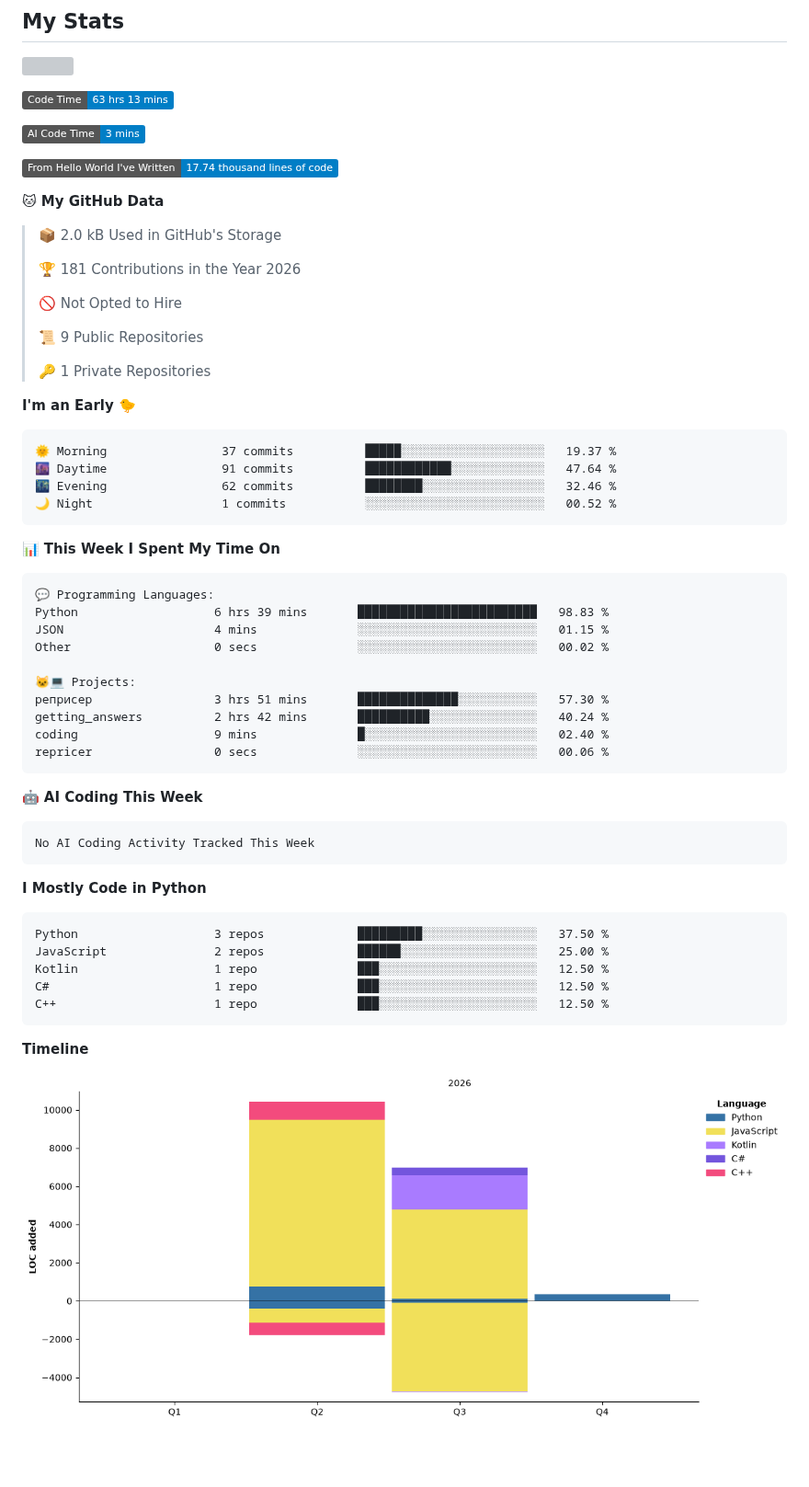
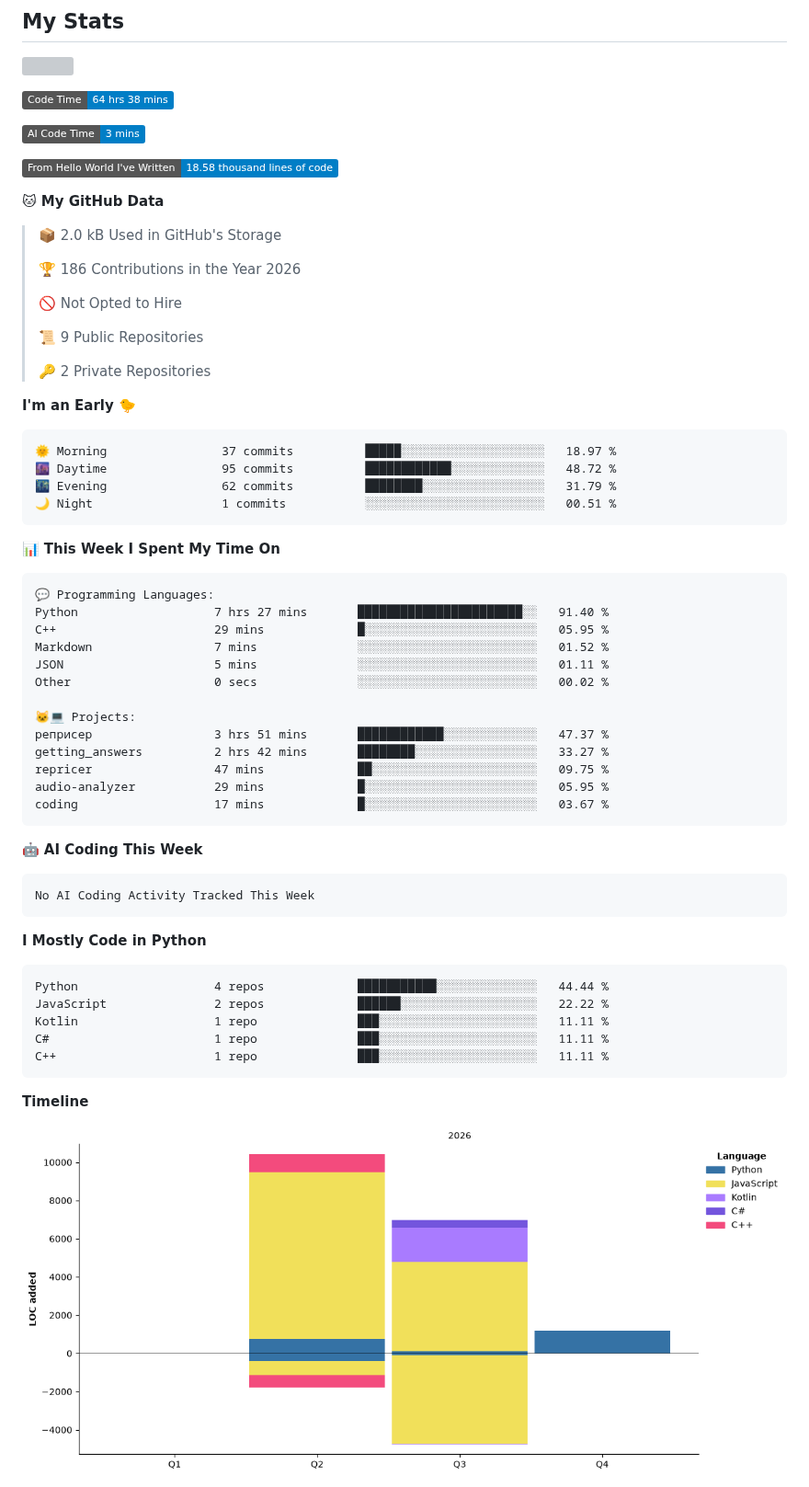
Before and after one commit to amax3se/amax3se, a Markdown page: README.md, the part around one of its changes. Shown at 92% size. Drawn GitHub-style; pictures changed too: assets/bar_graph.png; badges without logos; blank space fills up the shorter version; grey boxes are pictures that could not be loaded.

Commit message:
Updated with Dev Metrics

````diff
--- a/README.md
+++ b/README.md
@@ -39,31 +39,31 @@ I'm a student developer. I started by learning HTML and CSS with my teacher at s
 ![](./profile-3d-contrib/profile-night-view.svg)
 
 <!--START_SECTION:waka-->
-![Code Time](http://img.shields.io/badge/Code%20Time-63%20hrs%2013%20mins-blue?style=flat)
+![Code Time](http://img.shields.io/badge/Code%20Time-64%20hrs%2038%20mins-blue?style=flat)
 
 ![AI Code Time](http://img.shields.io/badge/AI%20Code%20Time-3%20mins-blue?style=flat)
 
-![Lines of code](https://img.shields.io/badge/From%20Hello%20World%20I%27ve%20Written-17.74%20thousand%20lines%20of%20code-blue?style=flat)
+![Lines of code](https://img.shields.io/badge/From%20Hello%20World%20I%27ve%20Written-18.58%20thousand%20lines%20of%20code-blue?style=flat)
 
 **🐱 My GitHub Data**
 
 > 📦 2.0 kB Used in GitHub's Storage
  >
-> 🏆 181 Contributions in the Year 2026
+> 🏆 186 Contributions in the Year 2026
  >
 > 🚫 Not Opted to Hire
  >
 > 📜 9 Public Repositories
  >
-> 🔑 1 Private Repositories
+> 🔑 2 Private Repositories
  >
 **I'm an Early 🐤**
 
 ```text
-🌞 Morning                37 commits          █████░░░░░░░░░░░░░░░░░░░░   19.37 %
-🌆 Daytime                91 commits          ████████████░░░░░░░░░░░░░   47.64 %
-🌃 Evening                62 commits          ████████░░░░░░░░░░░░░░░░░   32.46 %
-🌙 Night                  1 commits           ░░░░░░░░░░░░░░░░░░░░░░░░░   00.52 %
+🌞 Morning                37 commits          █████░░░░░░░░░░░░░░░░░░░░   18.97 %
+🌆 Daytime                95 commits          ████████████░░░░░░░░░░░░░   48.72 %
+🌃 Evening                62 commits          ████████░░░░░░░░░░░░░░░░░   31.79 %
+🌙 Night                  1 commits           ░░░░░░░░░░░░░░░░░░░░░░░░░   00.51 %
 ```
 
 
@@ -71,15 +71,18 @@ I'm a student developer. I started by learning HTML and CSS with my teacher at s
 
 ```text
 💬 Programming Languages:
-Python                   6 hrs 39 mins       █████████████████████████   98.83 %
-JSON                     4 mins              ░░░░░░░░░░░░░░░░░░░░░░░░░   01.15 %
+Python                   7 hrs 27 mins       ███████████████████████░░   91.40 %
+C++                      29 mins             █░░░░░░░░░░░░░░░░░░░░░░░░   05.95 %
+Markdown                 7 mins              ░░░░░░░░░░░░░░░░░░░░░░░░░   01.52 %
+JSON                     5 mins              ░░░░░░░░░░░░░░░░░░░░░░░░░   01.11 %
 Other                    0 secs              ░░░░░░░░░░░░░░░░░░░░░░░░░   00.02 %
 
 🐱‍💻 Projects:
-реприсер                 3 hrs 51 mins       ██████████████░░░░░░░░░░░   57.30 %
-getting_answers          2 hrs 42 mins       ██████████░░░░░░░░░░░░░░░   40.24 %
-coding                   9 mins              █░░░░░░░░░░░░░░░░░░░░░░░░   02.40 %
-repricer                 0 secs              ░░░░░░░░░░░░░░░░░░░░░░░░░   00.06 %
+реприсер                 3 hrs 51 mins       ████████████░░░░░░░░░░░░░   47.37 %
+getting_answers          2 hrs 42 mins       ████████░░░░░░░░░░░░░░░░░   33.27 %
+repricer                 47 mins             ██░░░░░░░░░░░░░░░░░░░░░░░   09.75 %
+audio-analyzer           29 mins             █░░░░░░░░░░░░░░░░░░░░░░░░   05.95 %
+coding                   17 mins             █░░░░░░░░░░░░░░░░░░░░░░░░   03.67 %
 ```
 
 🤖 **AI Coding This Week**
@@ -91,11 +94,11 @@ No AI Coding Activity Tracked This Week
 **I Mostly Code in Python**
 
 ```text
-Python                   3 repos             █████████░░░░░░░░░░░░░░░░   37.50 %
-JavaScript               2 repos             ██████░░░░░░░░░░░░░░░░░░░   25.00 %
-Kotlin                   1 repo              ███░░░░░░░░░░░░░░░░░░░░░░   12.50 %
-C#                       1 repo              ███░░░░░░░░░░░░░░░░░░░░░░   12.50 %
-C++                      1 repo              ███░░░░░░░░░░░░░░░░░░░░░░   12.50 %
+Python                   4 repos             ███████████░░░░░░░░░░░░░░   44.44 %
+JavaScript               2 repos             ██████░░░░░░░░░░░░░░░░░░░   22.22 %
+Kotlin                   1 repo              ███░░░░░░░░░░░░░░░░░░░░░░   11.11 %
+C#                       1 repo              ███░░░░░░░░░░░░░░░░░░░░░░   11.11 %
+C++                      1 repo              ███░░░░░░░░░░░░░░░░░░░░░░   11.11 %
 ```
 
 
````
Also changed, not shown: other parts of README.md (+1 -1 lines).
